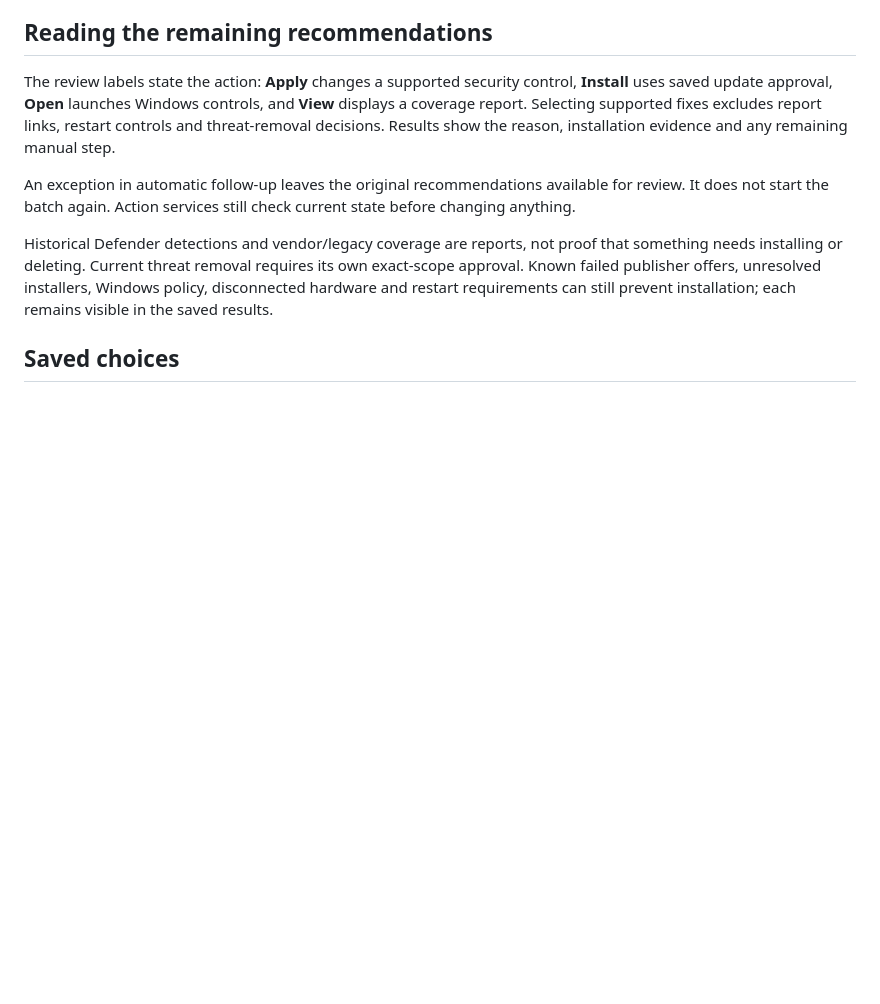
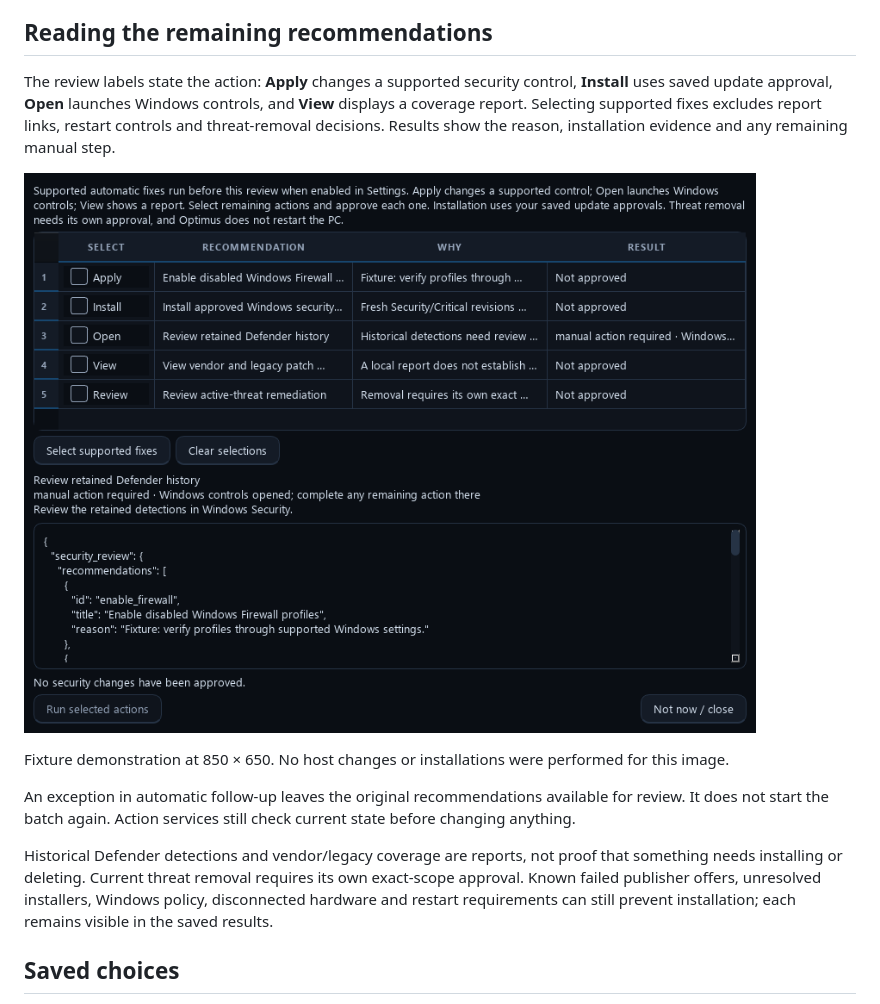
Before and after one commit to Ag3nt47/Optimus, a Markdown page: docs/automatic-remediation.md, the part around the change. GitHub-like rendering; pictures changed too: docs/media/optimus-recommendation-actions.png (added); blank space fills up the shorter version.

```diff
--- a/docs/automatic-remediation.md
+++ b/docs/automatic-remediation.md
@@ -14,6 +14,10 @@ Optimus runs the maintenance and update choices you saved. With **Automatically
 
 The review labels state the action: **Apply** changes a supported security control, **Install** uses saved update approval, **Open** launches Windows controls, and **View** displays a coverage report. Selecting supported fixes excludes report links, restart controls and threat-removal decisions. Results show the reason, installation evidence and any remaining manual step.
 
+![Recommendation actions and visible outcomes](media/optimus-recommendation-actions.png)
+
+Fixture demonstration at 850 × 650. No host changes or installations were performed for this image.
+
 An exception in automatic follow-up leaves the original recommendations available for review. It does not start the batch again. Action services still check current state before changing anything.
 
 Historical Defender detections and vendor/legacy coverage are reports, not proof that something needs installing or deleting. Current threat removal requires its own exact-scope approval. Known failed publisher offers, unresolved installers, Windows policy, disconnected hardware and restart requirements can still prevent installation; each remains visible in the saved results.
```
Also changed, not shown: README.md (+7 -7 lines), docs/PLATFORMS.md (+7 -7 lines).
